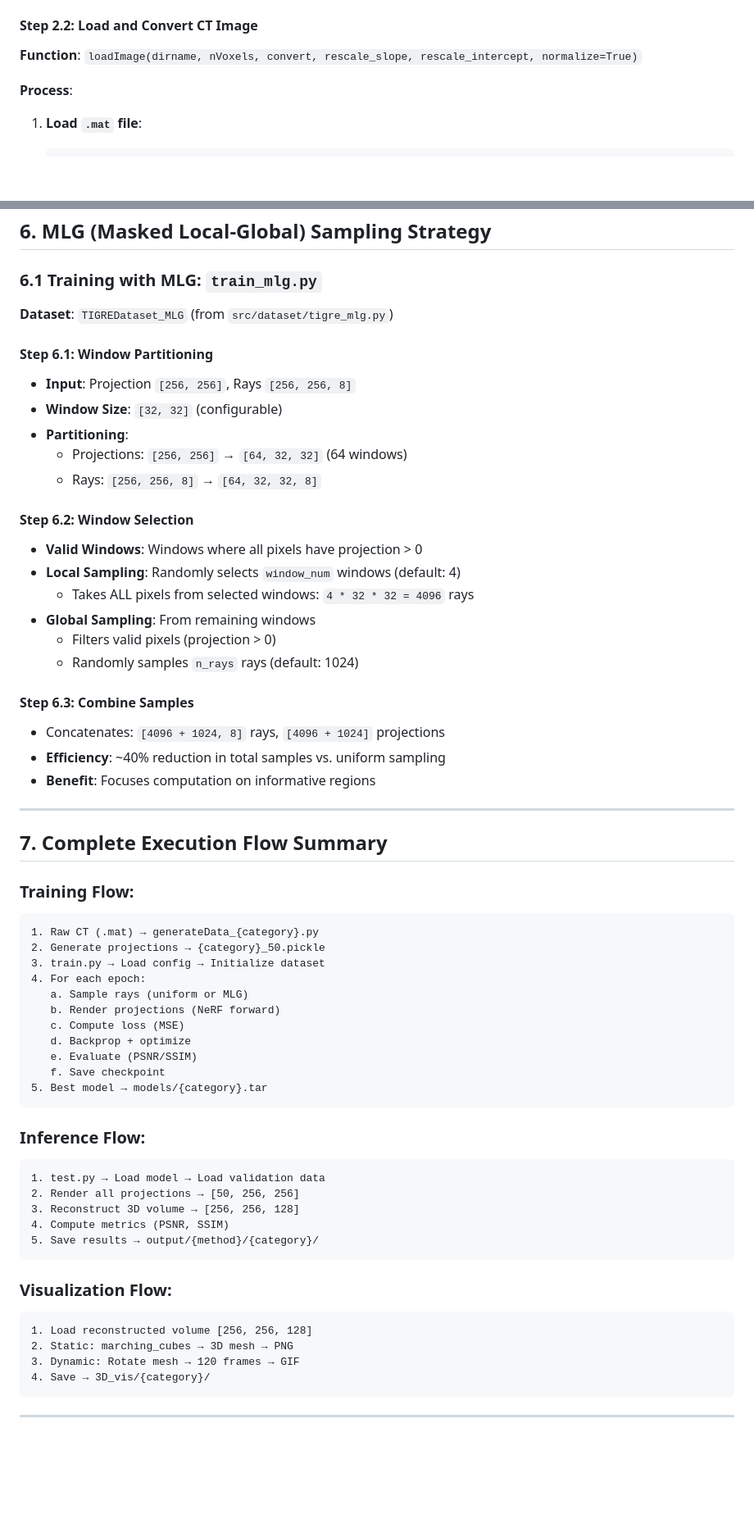
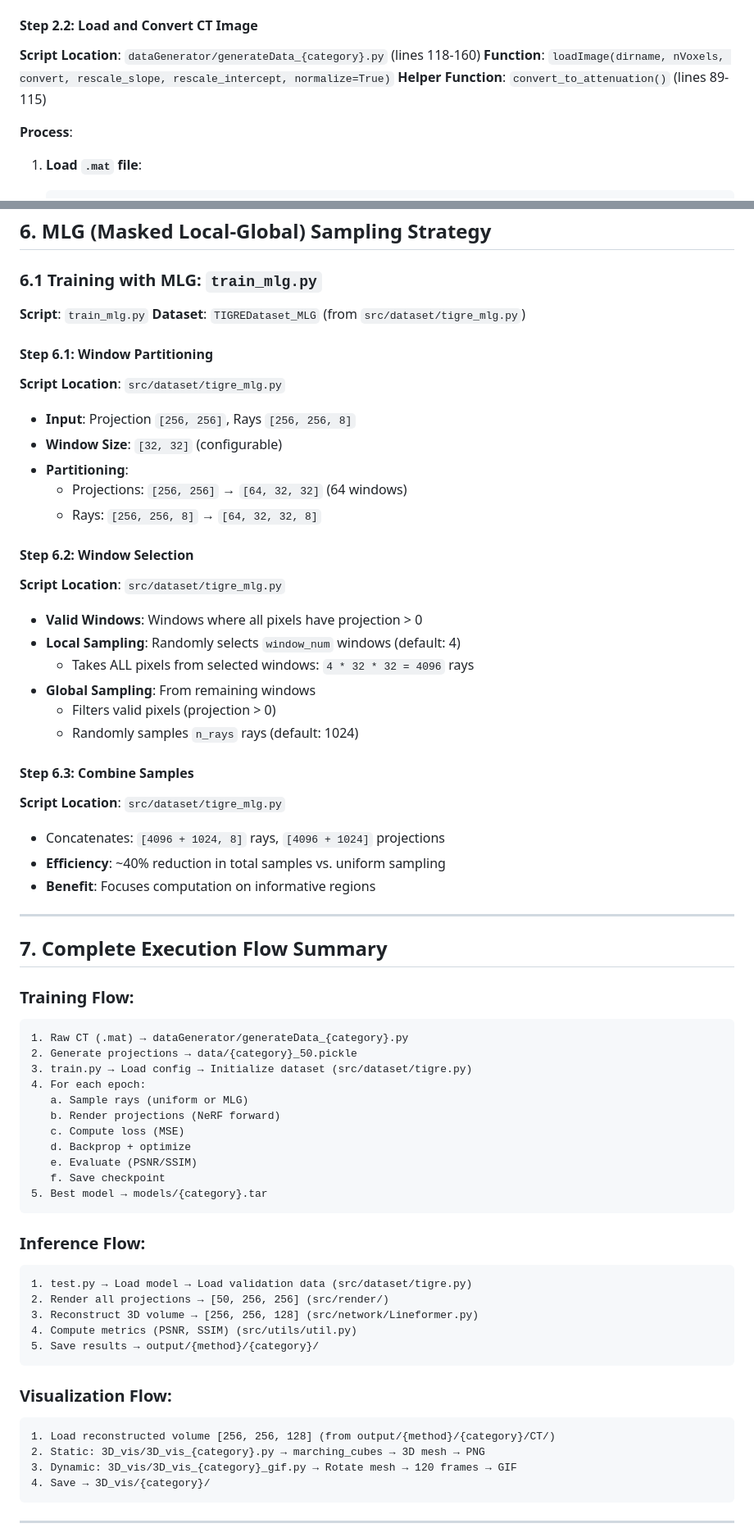
Before and after one commit to sanchit1606/major-project, a Markdown page: SYSTEM_PIPELINE_DOCUMENTATION.md, 2 parts joined by grey strips. Shown at 82% size. Rendered like a GitHub page; blank space fills up the shorter version.

````diff
--- a/SYSTEM_PIPELINE_DOCUMENTATION.md
+++ b/SYSTEM_PIPELINE_DOCUMENTATION.md
@@ -98,7 +103,9 @@ scipy.io.savemat('raw_data/head/img.mat', {'img': img_data})
   - `randomAngle`: Whether to use random or uniform angle distribution
 
 #### Step 2.2: Load and Convert CT Image
+**Script Location**: `dataGenerator/generateData_{category}.py` (lines 118-160)
 **Function**: `loadImage(dirname, nVoxels, convert, rescale_slope, rescale_intercept, normalize=True)`
+**Helper Function**: `convert_to_attenuation()` (lines 89-115)
 
 **Process**:
 1. **Load `.mat` file**:
@@ -572,9 +615,11 @@ This preprocessing pipeline converts raw CT scans into a format suitable for tra
 
 ### 6.1 Training with MLG: `train_mlg.py`
 
+**Script**: `train_mlg.py`
 **Dataset**: `TIGREDataset_MLG` (from `src/dataset/tigre_mlg.py`)
 
 #### Step 6.1: Window Partitioning
+**Script Location**: `src/dataset/tigre_mlg.py`
 - **Input**: Projection `[256, 256]`, Rays `[256, 256, 8]`
 - **Window Size**: `[32, 32]` (configurable)
 - **Partitioning**:
@@ -582,6 +627,7 @@ This preprocessing pipeline converts raw CT scans into a format suitable for tra
   - Rays: `[256, 256, 8]` → `[64, 32, 32, 8]`
 
 #### Step 6.2: Window Selection
+**Script Location**: `src/dataset/tigre_mlg.py`
 - **Valid Windows**: Windows where all pixels have projection > 0
 - **Local Sampling**: Randomly selects `window_num` windows (default: 4)
   - Takes ALL pixels from selected windows: `4 * 32 * 32 = 4096` rays
@@ -590,6 +636,7 @@ This preprocessing pipeline converts raw CT scans into a format suitable for tra
   - Randomly samples `n_rays` rays (default: 1024)
 
 #### Step 6.3: Combine Samples
+**Script Location**: `src/dataset/tigre_mlg.py`
 - Concatenates: `[4096 + 1024, 8]` rays, `[4096 + 1024]` projections
 - **Efficiency**: ~40% reduction in total samples vs. uniform sampling
 - **Benefit**: Focuses computation on informative regions
@@ -600,9 +647,9 @@ This preprocessing pipeline converts raw CT scans into a format suitable for tra
 
 ### Training Flow:
 ```
-1. Raw CT (.mat) → generateData_{category}.py
-2. Generate projections → {category}_50.pickle
-3. train.py → Load config → Initialize dataset
+1. Raw CT (.mat) → dataGenerator/generateData_{category}.py
+2. Generate projections → data/{category}_50.pickle
+3. train.py → Load config → Initialize dataset (src/dataset/tigre.py)
 4. For each epoch:
    a. Sample rays (uniform or MLG)
    b. Render projections (NeRF forward)
@@ -615,18 +662,18 @@ This preprocessing pipeline converts raw CT scans into a format suitable for tra
 
 ### Inference Flow:
 ```
-1. test.py → Load model → Load validation data
-2. Render all projections → [50, 256, 256]
-3. Reconstruct 3D volume → [256, 256, 128]
-4. Compute metrics (PSNR, SSIM)
+1. test.py → Load model → Load validation data (src/dataset/tigre.py)
+2. Render all projections → [50, 256, 256] (src/render/)
+3. Reconstruct 3D volume → [256, 256, 128] (src/network/Lineformer.py)
+4. Compute metrics (PSNR, SSIM) (src/utils/util.py)
 5. Save results → output/{method}/{category}/
 ```
 
 ### Visualization Flow:
 ```
-1. Load reconstructed volume [256, 256, 128]
-2. Static: marching_cubes → 3D mesh → PNG
-3. Dynamic: Rotate mesh → 120 frames → GIF
+1. Load reconstructed volume [256, 256, 128] (from output/{method}/{category}/CT/)
+2. Static: 3D_vis/3D_vis_{category}.py → marching_cubes → 3D mesh → PNG
+3. Dynamic: 3D_vis/3D_vis_{category}_gif.py → Rotate mesh → 120 frames → GIF
 4. Save → 3D_vis/{category}/
 ```
 
````
Also changed, not shown: other parts of SYSTEM_PIPELINE_DOCUMENTATION.md (+85 -11 lines).
